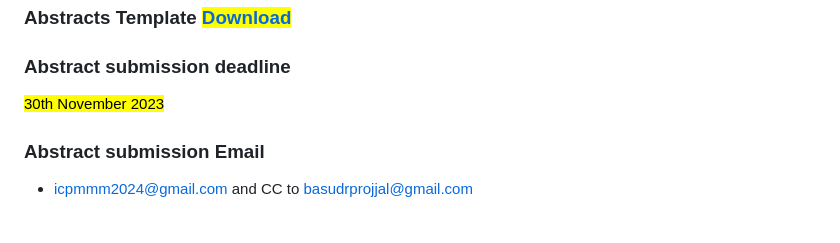
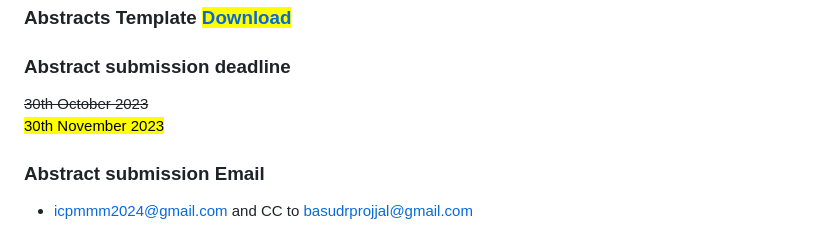
Before and after one commit to thatsuman/icpmmm2024, a Markdown page: src/pages/papers.md, the part around the change. GitHub-like rendering.

Commit message:
strike thru old date in abstract submission deadline Fixes #40

```diff
--- a/src/pages/papers.md
+++ b/src/pages/papers.md
@@ -73,7 +73,7 @@ The paper should only be submitted by Email at
 
 ### Abstract submission deadline
 
-<mark style="background-color:#F4E869;color: black;">30th November 2023</mark>
+<s>30th October 2023</s> <br> <mark style="background-color:#F4E869;color: black;">30th November 2023</mark>
 
 ### Abstract submission Email
 
```
